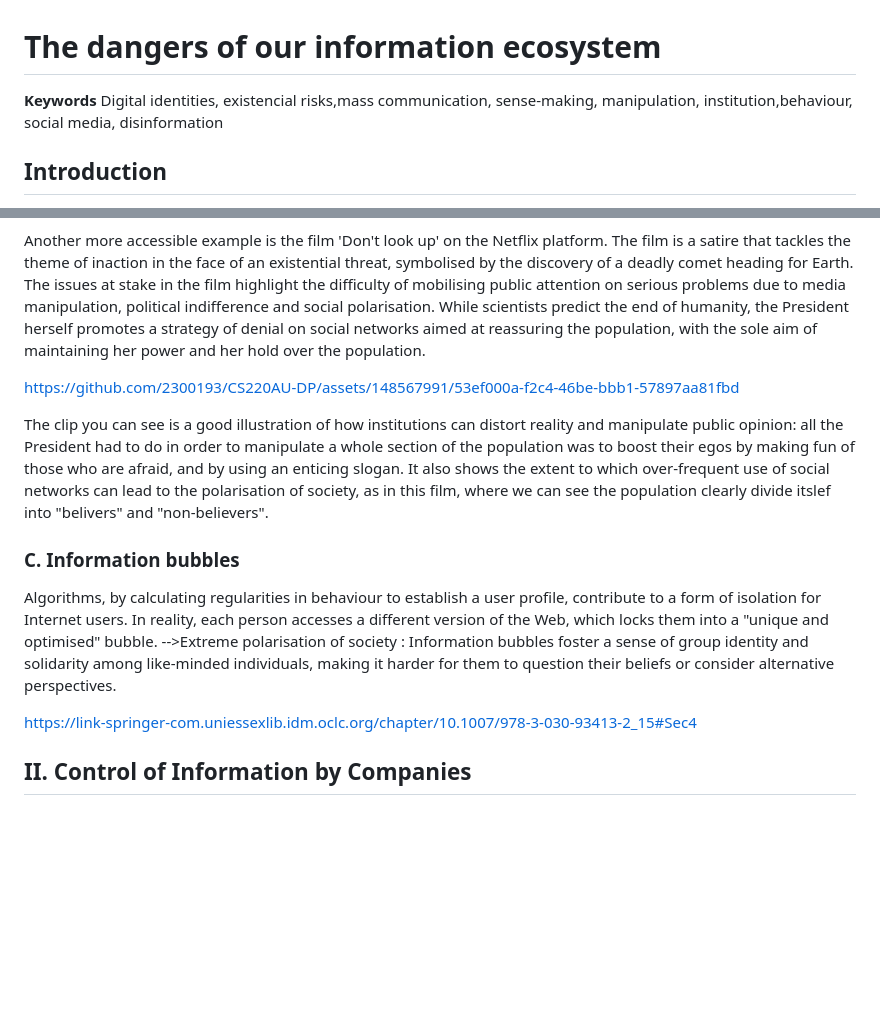
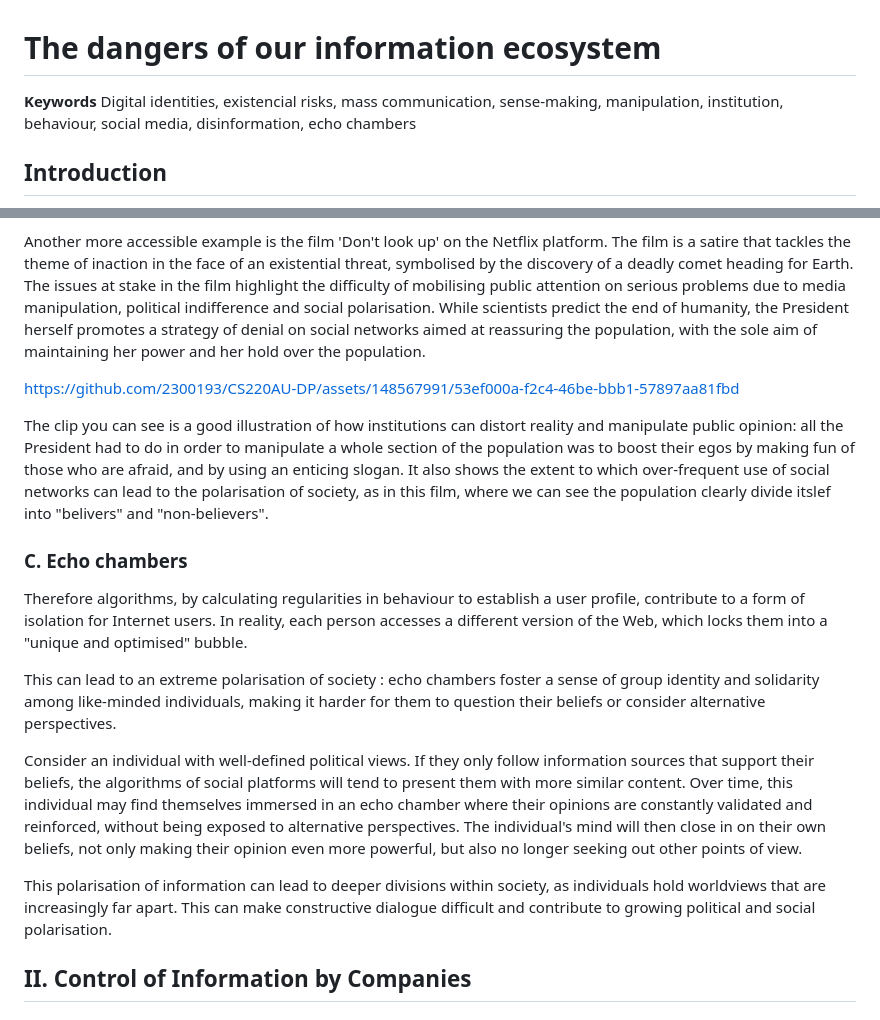
Before and after one commit to khofstadter/CS220AU-DP, a Markdown page: index.md, 2 parts joined by grey strips. Rendered like a GitHub page; blank space fills up the shorter version.

```diff
--- a/index.md
+++ b/index.md
@@ -1,6 +1,6 @@
 # The dangers of our information ecosystem
 **Keywords**
-Digital identities, existencial risks,mass communication, sense-making, manipulation, institution,behaviour, social media, disinformation
+Digital identities, existencial risks, mass communication, sense-making, manipulation, institution, behaviour, social media, disinformation, echo chambers
 
 ## Introduction
 Whether in our time or in the past, our behaviour has always been influenced by external factors, like the environment in which we live, the people around us, etc. Various entities such as companies, media outlets, and governments have the ability to shape our decision-making and discourage independent thought. The problem today is that since the invention of mass communication (the press, television), and then the Internet, these external players are increasingly omnipresent in our lives, whether we are aware of it or not, and have a major influence on the decisions we make.
@@ -26,17 +26,19 @@ Social media has been increasingly analysed by a lot of countries for its percep
 
 Another more accessible example is the film 'Don't look up' on the Netflix platform. The film is a satire that tackles the theme of inaction in the face of an existential threat, symbolised by the discovery of a deadly comet heading for Earth. The issues at stake in the film highlight the difficulty of mobilising public attention on serious problems due to media manipulation, political indifference and social polarisation. While scientists predict the end of humanity, the President herself promotes a strategy of denial on social networks aimed at reassuring the population, with the sole aim of maintaining her power and her hold over the population.
 
-
 https://github.com/2300193/CS220AU-DP/assets/148567991/53ef000a-f2c4-46be-bbb1-57897aa81fbd
-
 
 The clip you can see is a good illustration of how institutions can distort reality and manipulate public opinion: all the President had to do in order to manipulate a whole section of the population was to boost their egos by making fun of those who are afraid, and by using an enticing slogan. It also shows the extent to which over-frequent use of social networks can lead to the polarisation of society, as in this film, where we can see the population clearly divide itslef into "belivers" and "non-believers".
 
-### C. Information bubbles
-Algorithms, by calculating regularities in behaviour to establish a user profile, contribute to a form of isolation for Internet users. In reality, each person accesses a different version of the Web, which locks them into a "unique and optimised" bubble.
--->Extreme polarisation of society : Information bubbles foster a sense of group identity and solidarity among like-minded individuals, making it harder for them to question their beliefs or consider alternative perspectives.
+### C. Echo chambers
+Therefore algorithms, by calculating regularities in behaviour to establish a user profile, contribute to a form of isolation for Internet users. In reality, each person accesses a different version of the Web, which locks them into a "unique and optimised" bubble.
 
-https://link-springer-com.uniessexlib.idm.oclc.org/chapter/10.1007/978-3-030-93413-2_15#Sec4
+This can lead to an extreme polarisation of society : echo chambers foster a sense of group identity and solidarity among like-minded individuals, making it harder for them to question their beliefs or consider alternative perspectives.
+
+Consider an individual with well-defined political views. If they only follow information sources that support their beliefs, the algorithms of social platforms will tend to present them with more similar content. Over time, this individual may find themselves immersed in an echo chamber where their opinions are constantly validated and reinforced, without being exposed to alternative perspectives. The individual's mind will then close in on their own beliefs, not only making their opinion even more powerful, but also no longer seeking out other points of view.
+
+This polarisation of information can lead to deeper divisions within society, as individuals hold worldviews that are increasingly far apart. This can make constructive dialogue difficult and contribute to growing political and social polarisation.
+
 
 ## II. Control of Information by Companies
 ### A. Power of the technological giants
```
Also changed, not shown: other parts of index.md (+1 -0 lines).
